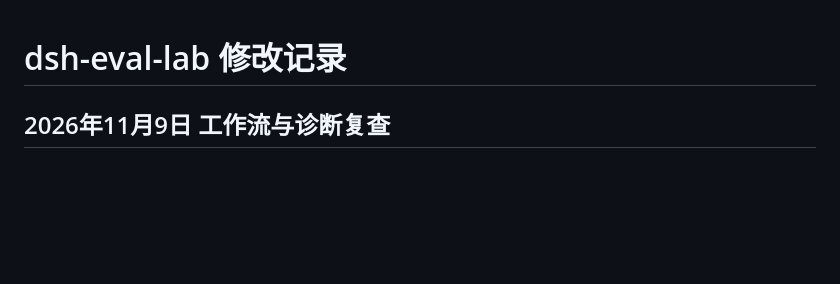
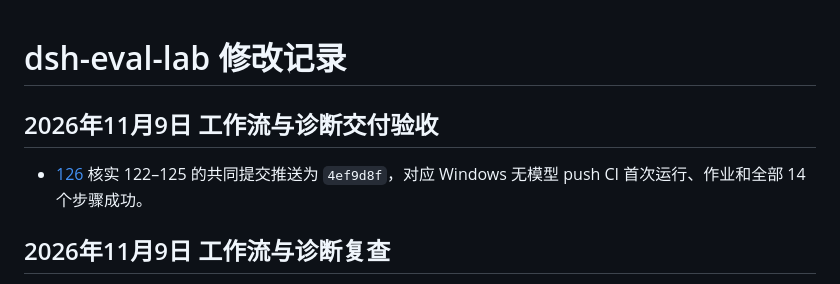
Before and after one commit to 1412698607/dsh-eval-lab, a Markdown page: CHANGELOG.md, the part around the change. Rendered like a GitHub page; blank space fills up the shorter version.

```diff
--- a/CHANGELOG.md
+++ b/CHANGELOG.md
@@ -1,4 +1,8 @@
 # dsh-eval-lab 修改记录
+
+## 2026年11月9日 工作流与诊断交付验收
+
+- [126](docs/changes/2026-11-09-126-workflow-diagnostics-delivery-ci.md) 核实 122–125 的共同提交推送为 `4ef9d8f`，对应 Windows 无模型 push CI 首次运行、作业和全部 14 个步骤成功。
 
 ## 2026年11月9日 工作流与诊断复查
 
```
Also changed, not shown: docs/changes/2026-11-09-126-workflow-diagnostics-delivery-ci.md (added, +41 -0 lines), docs/progress.md (+7 -3 lines).
